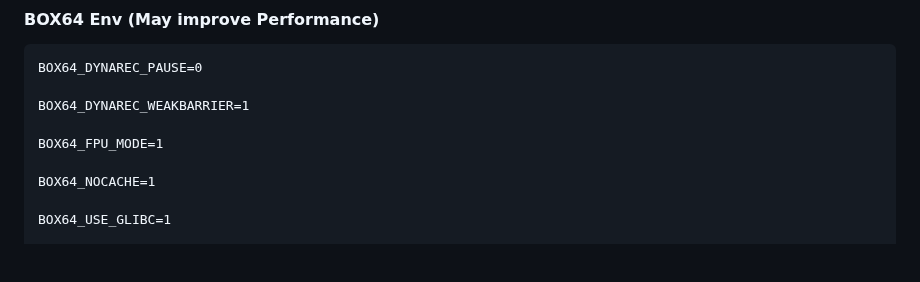
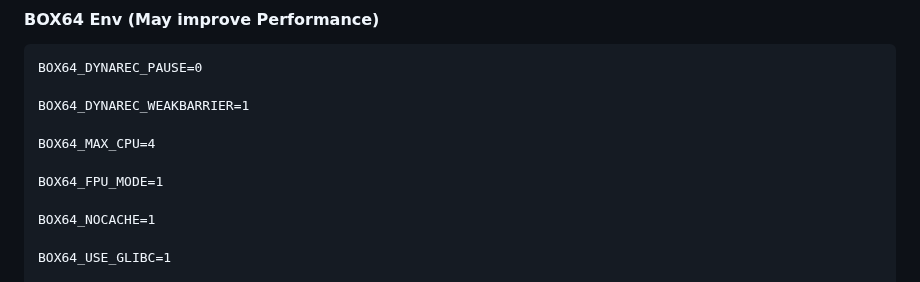
Before and after one commit to ajay9634/Ajay-prefix, a Markdown page: README.md, the part around the change. Rendered like a GitHub page; blank space fills up the shorter version.

```diff
--- a/README.md
+++ b/README.md
@@ -72,6 +72,8 @@ I got these files from trusted source so don't worry, Don't install it if you ha
 
     BOX64_DYNAREC_WEAKBARRIER=1
 
+    BOX64_MAX_CPU=4
+
     BOX64_FPU_MODE=1
 
     BOX64_NOCACHE=1
```
